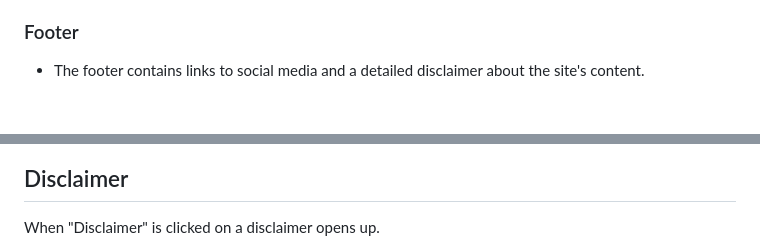
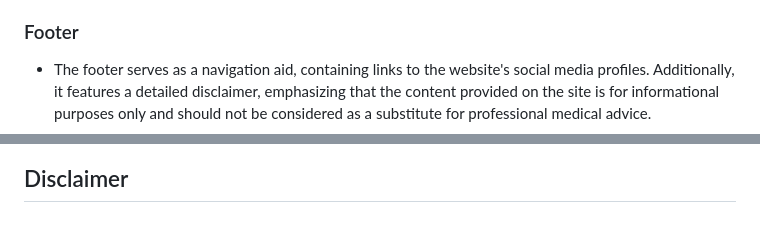
Before and after one commit to 010001000100000101000001/Nootropic-information-website, a Markdown page: README.md, 2 parts joined by grey strips. Drawn GitHub-style; blank space fills up the shorter version.

```diff
--- a/README.md
+++ b/README.md
@@ -34,5 +35,5 @@ Welcome to the Nootropic Information Website, a comprehensive resource focused o
 
 ### Footer
 
-- The footer contains links to social media and a detailed disclaimer about the site's content.
+- The footer serves as a navigation aid, containing links to the website's social media profiles. Additionally, it features a detailed disclaimer, emphasizing that the content provided on the site is for informational purposes only and should not be considered as a substitute for professional medical advice.
 
@@ -40,4 +40,3 @@ Welcome to the Nootropic Information Website, a comprehensive resource focused o
 
 ## Disclaimer
-When "Disclaimer" is clicked on a disclaimer opens up.
 
```
Also changed, not shown: other parts of README.md (+32 -29 lines).
